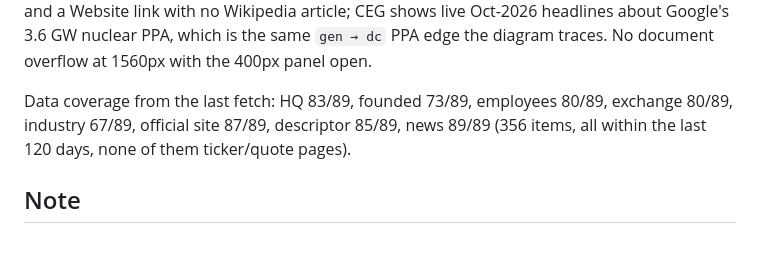
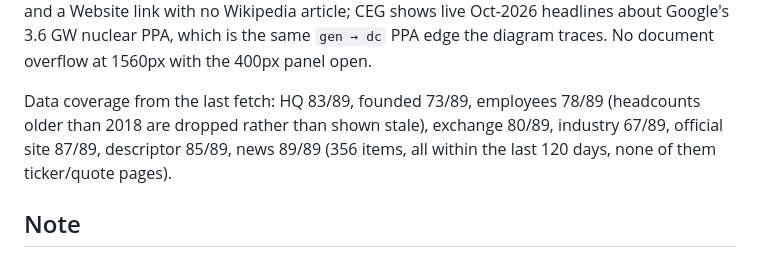
Before and after one commit to jacoblbagent/energy-infographic, a Markdown page: README.md, the part around the change. Rendered like a GitHub page.

Commit message:
README: refresh coverage numbers

```diff
--- a/README.md
+++ b/README.md
@@ -127,8 +127,9 @@ link with no Wikipedia article; CEG shows live Oct-2026 headlines about Google's
 3.6 GW nuclear PPA, which is the same `gen → dc` PPA edge the diagram traces. No
 document overflow at 1560px with the 400px panel open.
 
-Data coverage from the last fetch: HQ 83/89, founded 73/89, employees 80/89,
-exchange 80/89, industry 67/89, official site 87/89, descriptor 85/89, news 89/89
+Data coverage from the last fetch: HQ 83/89, founded 73/89, employees 78/89
+(headcounts older than 2018 are dropped rather than shown stale), exchange 80/89,
+industry 67/89, official site 87/89, descriptor 85/89, news 89/89
 (356 items, all within the last 120 days, none of them ticker/quote pages).
 
 ## Note
```
